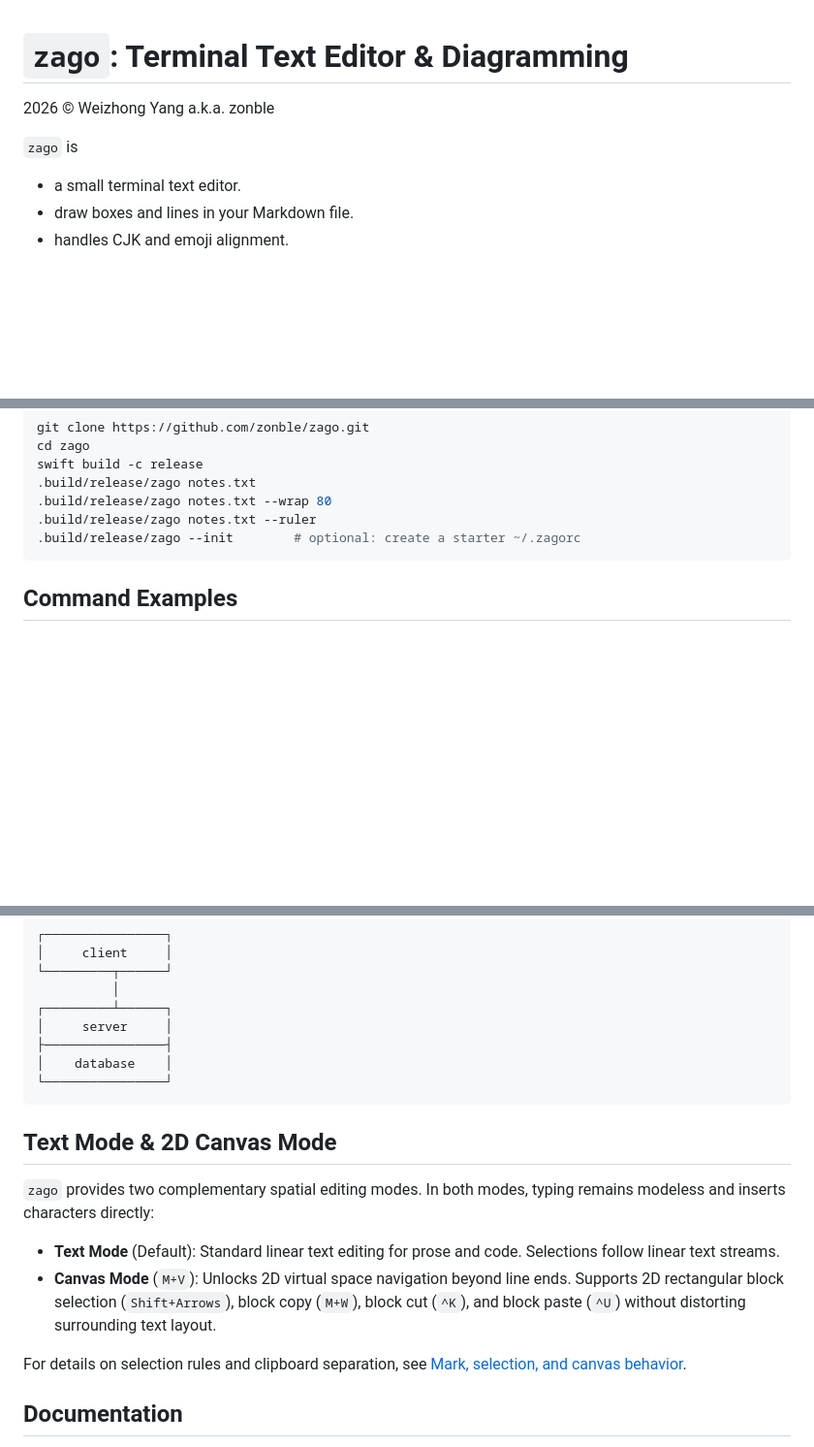
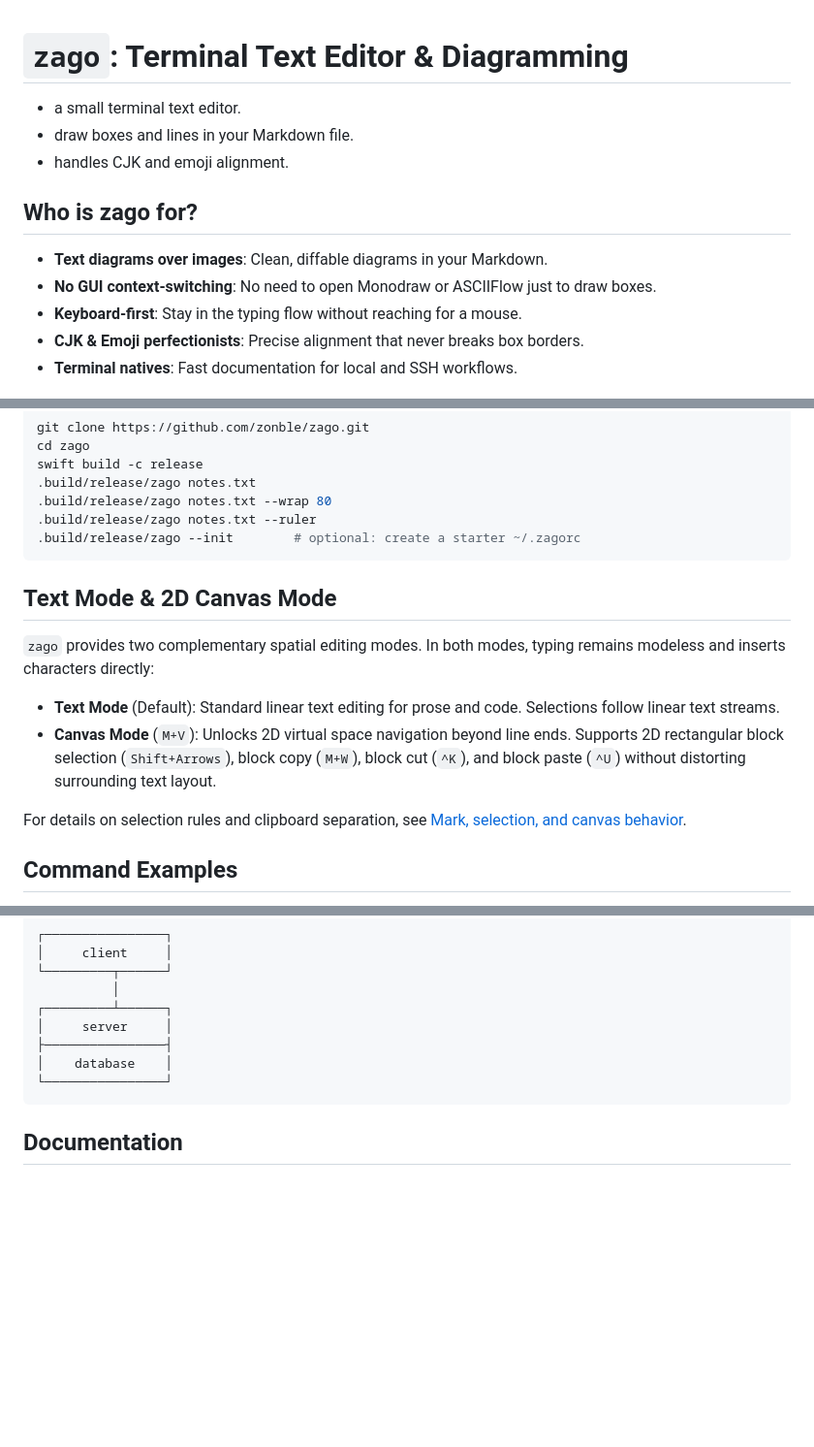
Before and after one commit to zonble/zago, a Markdown page: README.md, 3 parts joined by grey strips. Shown at 97% size. Rendered like a GitHub page; blank space fills up the shorter version.

Commit message:
Update README.md: reorganize content, enhance descriptions of Text Mode and 2D Canvas Mode, and clarify modeless typing functionality

````diff
--- a/README.md
+++ b/README.md
@@ -1,12 +1,16 @@
 # `zago`: Terminal Text Editor & Diagramming
-
-2026 © Weizhong Yang a.k.a. zonble
-
-`zago` is
 
 - a small terminal text editor.
 - draw boxes and lines in your Markdown file.
 - handles CJK and emoji alignment.
+
+## Who is zago for?
+
+- **Text diagrams over images**: Clean, diffable diagrams in your Markdown.
+- **No GUI context-switching**: No need to open Monodraw or ASCIIFlow just to draw boxes.
+- **Keyboard-first**: Stay in the typing flow without reaching for a mouse.
+- **CJK & Emoji perfectionists**: Precise alignment that never breaks box borders.
+- **Terminal natives**: Fast documentation for local and SSH workflows.
 
 ![zago editing a Markdown document with a plain-text diagram and LOGO command output](zago.png)
 
@@ -53,6 +57,15 @@ swift build -c release
 .build/release/zago notes.txt --ruler
 .build/release/zago --init        # optional: create a starter ~/.zagorc
 ```
+
+## Text Mode & 2D Canvas Mode
+
+`zago` provides two complementary spatial editing modes. In both modes, typing remains modeless and inserts characters directly:
+
+- **Text Mode** (Default): Standard linear text editing for prose and code. Selections follow linear text streams.
+- **Canvas Mode** (`M+V`): Unlocks 2D virtual space navigation beyond line ends. Supports 2D rectangular block selection (`Shift+Arrows`), block copy (`M+W`), block cut (`^K`), and block paste (`^U`) without distorting surrounding text layout.
+
+For details on selection rules and clipboard separation, see [Mark, selection, and canvas behavior](docs/mark.md).
 
 ## Command Examples
 
@@ -125,15 +138,6 @@ TYPE "    database    "
 └────────────────┘
 ```
 
-## Text Mode & 2D Canvas Mode
-
-`zago` provides two complementary spatial editing modes. In both modes, typing remains modeless and inserts characters directly:
-
-- **Text Mode** (Default): Standard linear text editing for prose and code. Selections follow linear text streams.
-- **Canvas Mode** (`M+V`): Unlocks 2D virtual space navigation beyond line ends. Supports 2D rectangular block selection (`Shift+Arrows`), block copy (`M+W`), block cut (`^K`), and block paste (`^U`) without distorting surrounding text layout.
-
-For details on selection rules and clipboard separation, see [Mark, selection, and canvas behavior](docs/mark.md).
-
 ## Documentation
 
 - [Editor basics](docs/editor.md)
````
